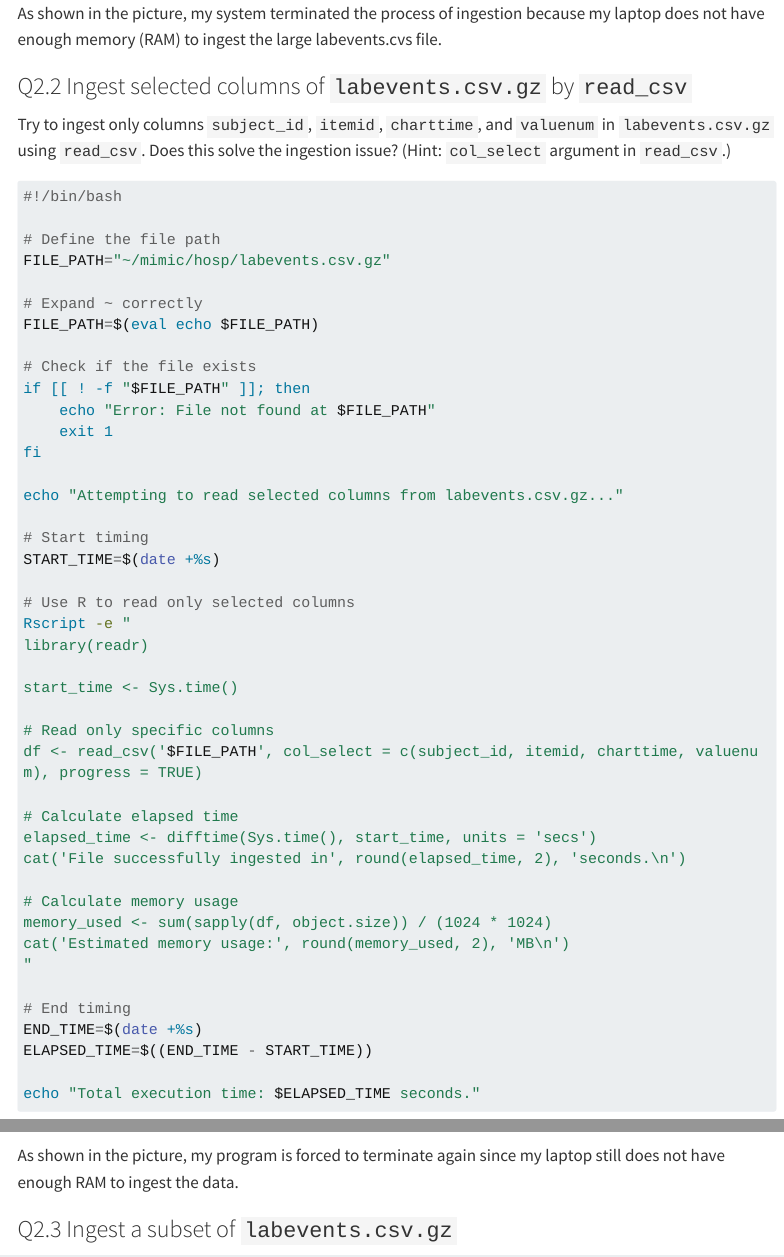
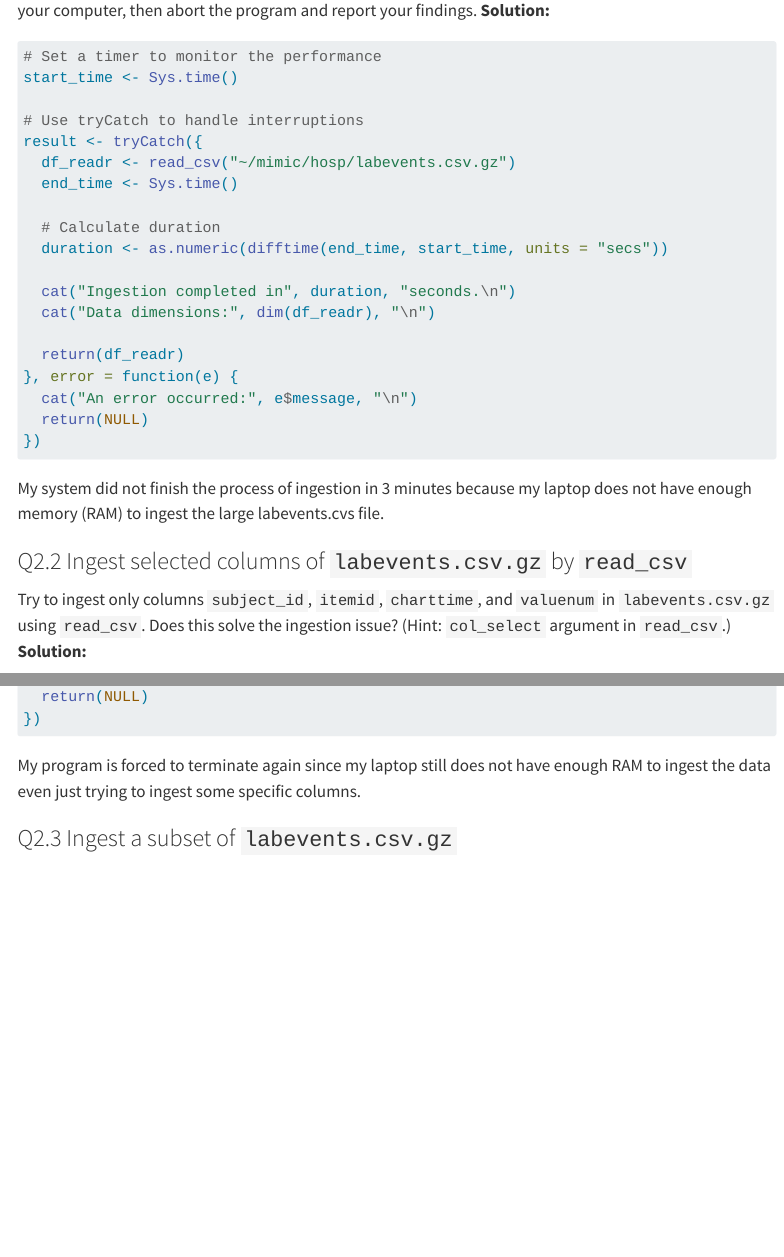
Before and after one commit to EricYu-12/biostat-203b-2025-winter, a Quarto document (hw2/hw2.qmd): the page in a window 1100 px wide, from 7600 px down before the commit and from 6610 px down after it, and a second part further down, joined at a grey line. Rendered offline with R 4.5, knitr and Pandoc in place of Quarto, with nearby package versions; some code elsewhere in the file could not run offline; menus at the side of the page are left out; long lines of code are wrapped.

Commit message:
made adjustments to previous answers and finished question 2.4

````diff
--- a/hw2/hw2.qmd
+++ b/hw2/hw2.qmd
@@ -187,6 +187,7 @@ zcat < ~/mimic/hosp/labevents.csv.gz | head -10
 </p>
 
 Try to ingest `labevents.csv.gz` using `read_csv`. What happens? If it takes more than 3 minutes on your computer, then abort the program and report your findings.
-
-```{bash}
+**Solution:**
+```{r}
 #| eval: false
+# Set a timer to monitor the performance
@@ -216,5 +194,9 @@ library(readr)
 start_time <- Sys.time()
 
-# Read the file
-df <- read_csv('$FILE_PATH', progress = TRUE)
+# Use tryCatch to handle interruptions
+result <- tryCatch({
+  df_readr <- read_csv("~/mimic/hosp/labevents.csv.gz")
+  end_time <- Sys.time()
 
+  # Calculate duration
+  duration <- as.numeric(difftime(end_time, start_time, units = "secs"))
@@ -224 +203,3 @@ cat('File successfully ingested in', round(elapsed_time, 2), 'seconds.\n')
 
+  cat("Ingestion completed in", duration, "seconds.\n")
+  cat("Data dimensions:", dim(df_readr), "\n")
@@ -229 +206,5 @@ cat('Estimated memory usage:', round(memory_used, 2), 'MB\n')
 
+  return(df_readr)
+}, error = function(e) {
+  cat("An error occurred:", e$message, "\n")
+  return(NULL)
@@ -239,58 +213,38 @@ echo "Total execution time: $ELAPSED_TIME seconds."
-As shown in the picture, my system terminated the process of ingestion because my laptop does not have enough memory (RAM) to ingest the large labevents.cvs file.
+My system did not finish the process of ingestion in 3 minutes because my laptop does not have enough memory (RAM) to ingest the large labevents.cvs file.
 
 ### Q2.2 Ingest selected columns of `labevents.csv.gz` by `read_csv`
 
 Try to ingest only columns `subject_id`, `itemid`, `charttime`, and `valuenum` in `labevents.csv.gz` using `read_csv`. Does this solve the ingestion issue? (Hint: `col_select` argument in `read_csv`.)
-
-```{bash}
+**Solution:**
+```{r}
 #| eval: false
-#!/bin/bash
-
-# Define the file path
-FILE_PATH="~/mimic/hosp/labevents.csv.gz"
-
-# Expand ~ correctly
-FILE_PATH=$(eval echo $FILE_PATH)
-
-# Check if the file exists
-if [[ ! -f "$FILE_PATH" ]]; then
-    echo "Error: File not found at $FILE_PATH"
-    exit 1
-fi
-
-echo "Attempting to read selected columns from labevents.csv.gz..."
-
-# Start timing
-START_TIME=$(date +%s)
-
-# Use R to read only selected columns
-Rscript -e "
-library(readr)
-
+# Measure the time for ingestion
 start_time <- Sys.time()
 
-# Read only specific columns
-df <- read_csv('$FILE_PATH', col_select = c(subject_id, itemid, charttime, valuenum), progress = TRUE)
+# Use tryCatch to handle any potential errors
+result <- tryCatch({
+  # Ingest only selected columns
+  df_selected <- read_csv(
+    "~/mimic/hosp/labevents.csv.gz",
+    col_select = c(subject_id, itemid, charttime, valuenum)
+  )
 
-# Calculate elapsed time
-elapsed_time <- difftime(Sys.time(), start_time, units = 'secs')
-cat('File successfully ingested in', round(elapsed_time, 2), 'seconds.\n')
+  end_time <- Sys.time()
 
-# Calculate memory usage
-memory_used <- sum(sapply(df, object.size)) / (1024 * 1024)
-cat('Estimated memory usage:', round(memory_used, 2), 'MB\n')
-"
+  # Calculate duration
+  duration <- as.numeric(difftime(end_time, start_time, units = "secs"))
 
-# End timing
-END_TIME=$(date +%s)
-ELAPSED_TIME=$((END_TIME - START_TIME))
+  # Display performance and data information
+  cat("Ingestion completed in", duration, "seconds.\n")
+  cat("Data dimensions:", dim(df_selected), "\n")
 
-echo "Total execution time: $ELAPSED_TIME seconds."
+  return(df_selected)
+}, error = function(e) {
+  cat("An error occurred:", e$message, "\n")
+  return(NULL)
+})
 ```
-
-![](Q2.2 killed.png)
-
-As shown in the picture, my program is forced to terminate again since my laptop still does not have enough RAM to ingest the data.
+My program is forced to terminate again since my laptop still does not have enough RAM to ingest the data even just trying to ingest some specific columns.
 
 ### Q2.3 Ingest a subset of `labevents.csv.gz`
 
````
Also changed, not shown: hw2/hw2.html, hw2/hw2.qmd (63 more changed lines).
